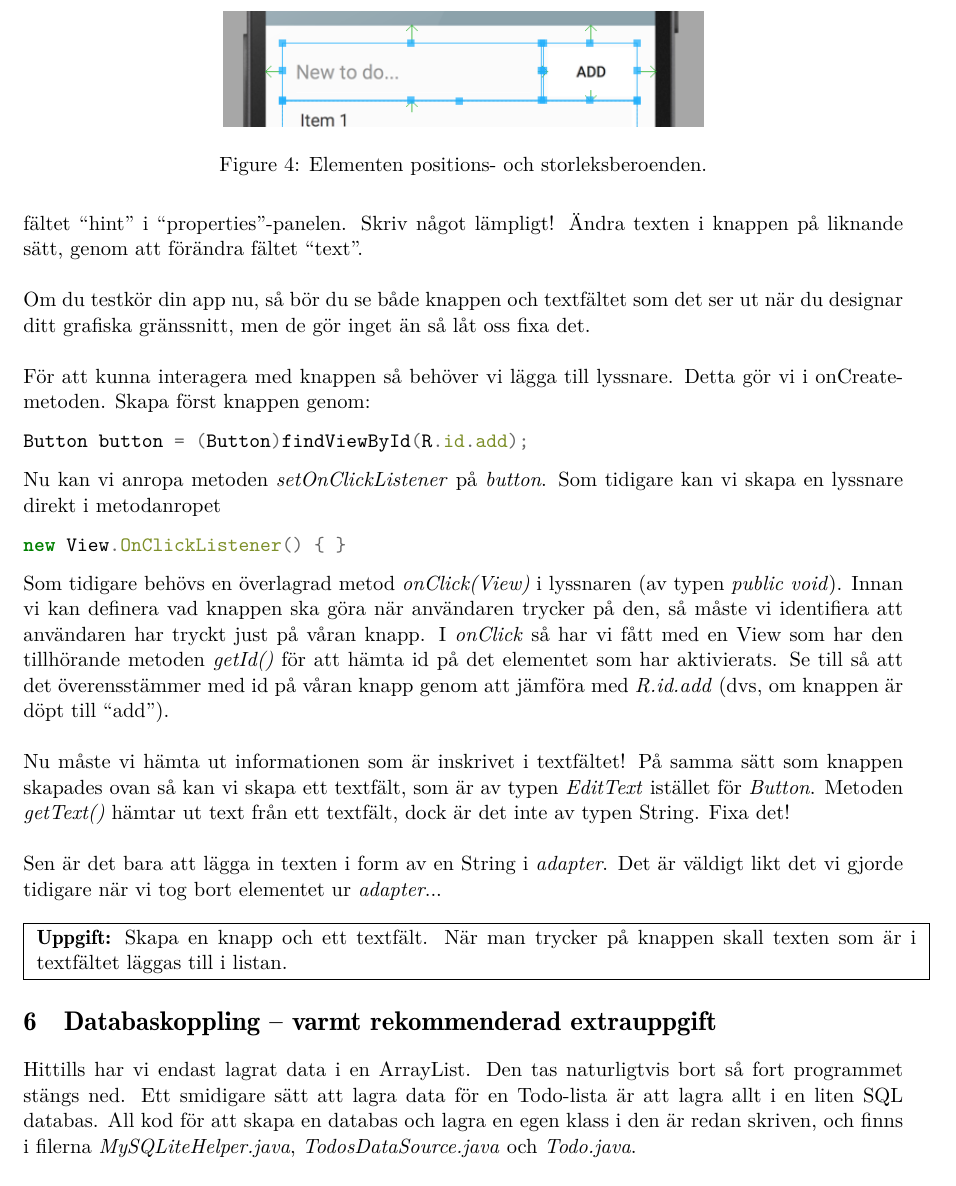
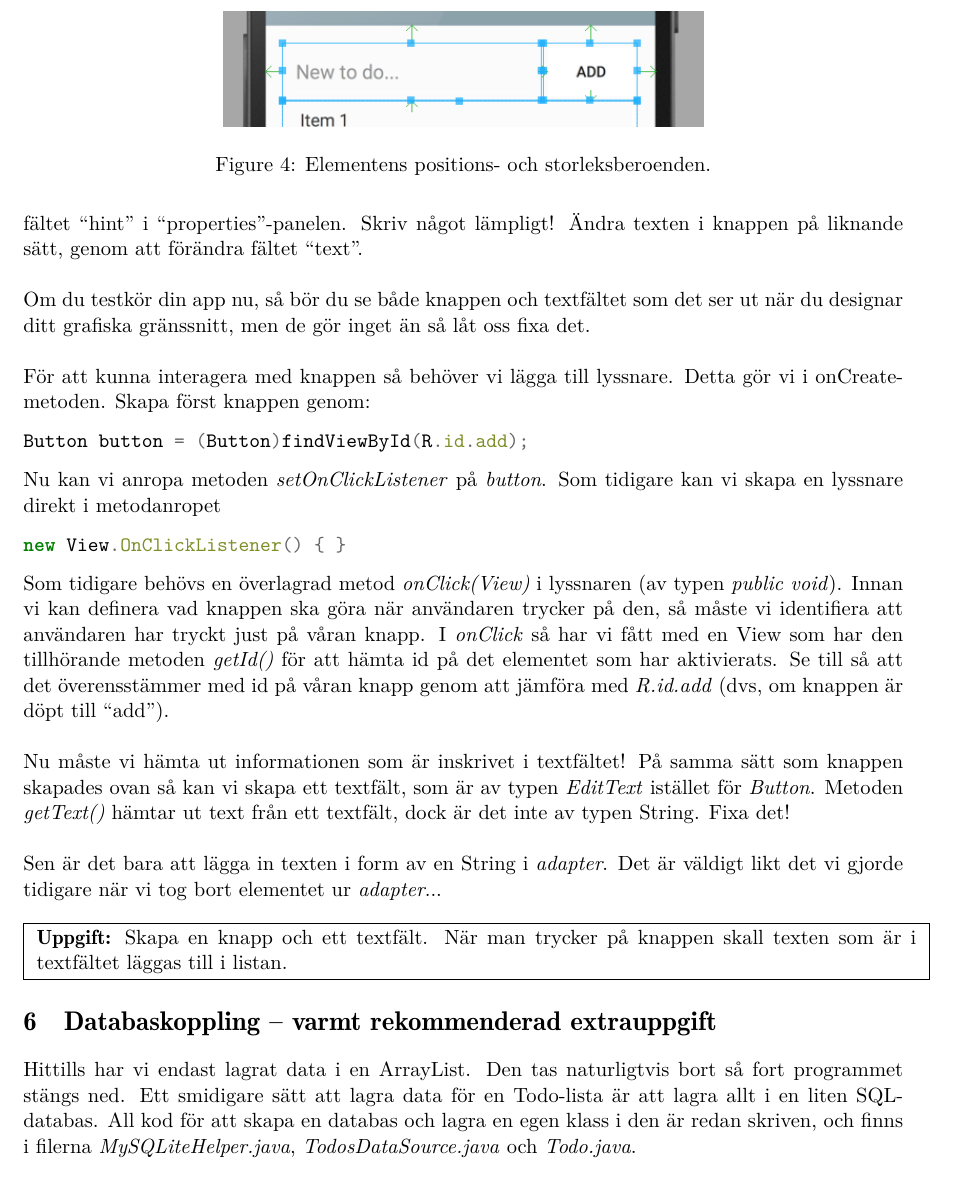
Before and after one commit to LiTHehack/koma, a LaTeX document (labs/android/uppgift.tex): part of page 8 of 9, cut so that both start at the same text. Compiled offline with pdfLaTeX.

Commit message:
Renamed file and fixed some minor things

```diff
--- a/labs/android/handledning.tex
+++ b/labs/android/uppgift.tex
@@ -281,7 +281,7 @@ Kom ihåg att det måste vara på formen \textit{@+id/ditt-namn-här}.\\
 \begin{figure}[ht!]
 \centering
 \includegraphics[width=90mm]{images/layout.png}
-\caption{Elementen positions- och storleksberoenden.}
+\caption{Elementens positions- och storleksberoenden.}
 \label{overflow}
 \end{figure}
 
@@ -313,7 +313,7 @@ Sen är det bara att lägga in texten i form av en String i \textit{adapter}. De
 \section{Databaskoppling – varmt rekommenderad extrauppgift}
 Hittills har vi endast lagrat data i en ArrayList.
 Den tas naturligtvis bort så fort programmet stängs ned.
-Ett smidigare sätt att lagra data för en Todo-lista är att lagra allt i en liten SQL databas.
+Ett smidigare sätt att lagra data för en Todo-lista är att lagra allt i en liten SQL-databas.
 All kod för att skapa en databas och lagra en egen klass i den är redan skriven, och finns i filerna \textit{MySQLiteHelper.java}, \textit{TodosDataSource.java} och \textit{Todo.java}.\\
 
 Här är ett bra ställe att klippa navelsträngen, nedan ges bara de metoderna som kan vara användbara för att få det att funka med databasen.
```
Also changed, not shown: labs/android/handledning.pdf (deleted), labs/android/uppgift.pdf (added).
